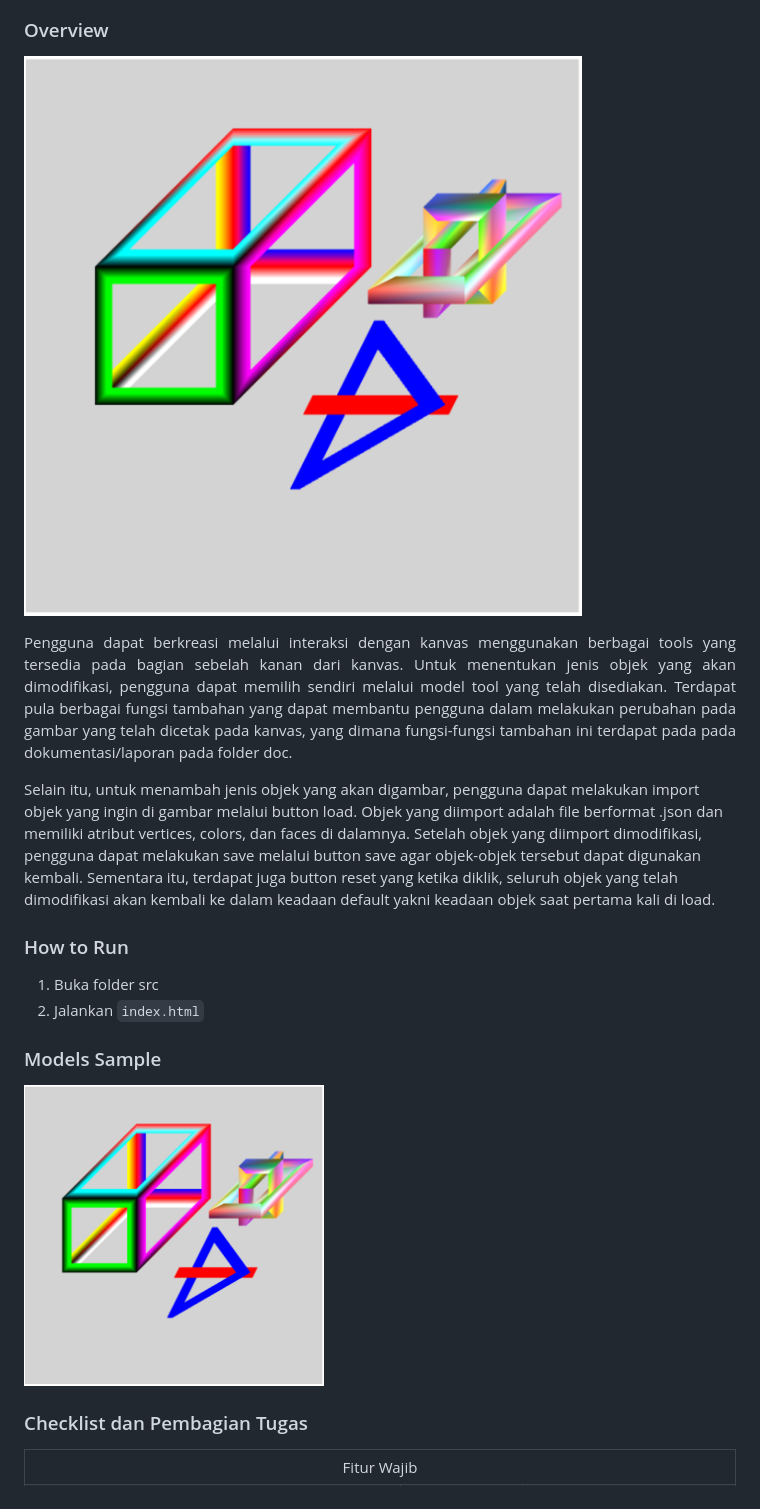
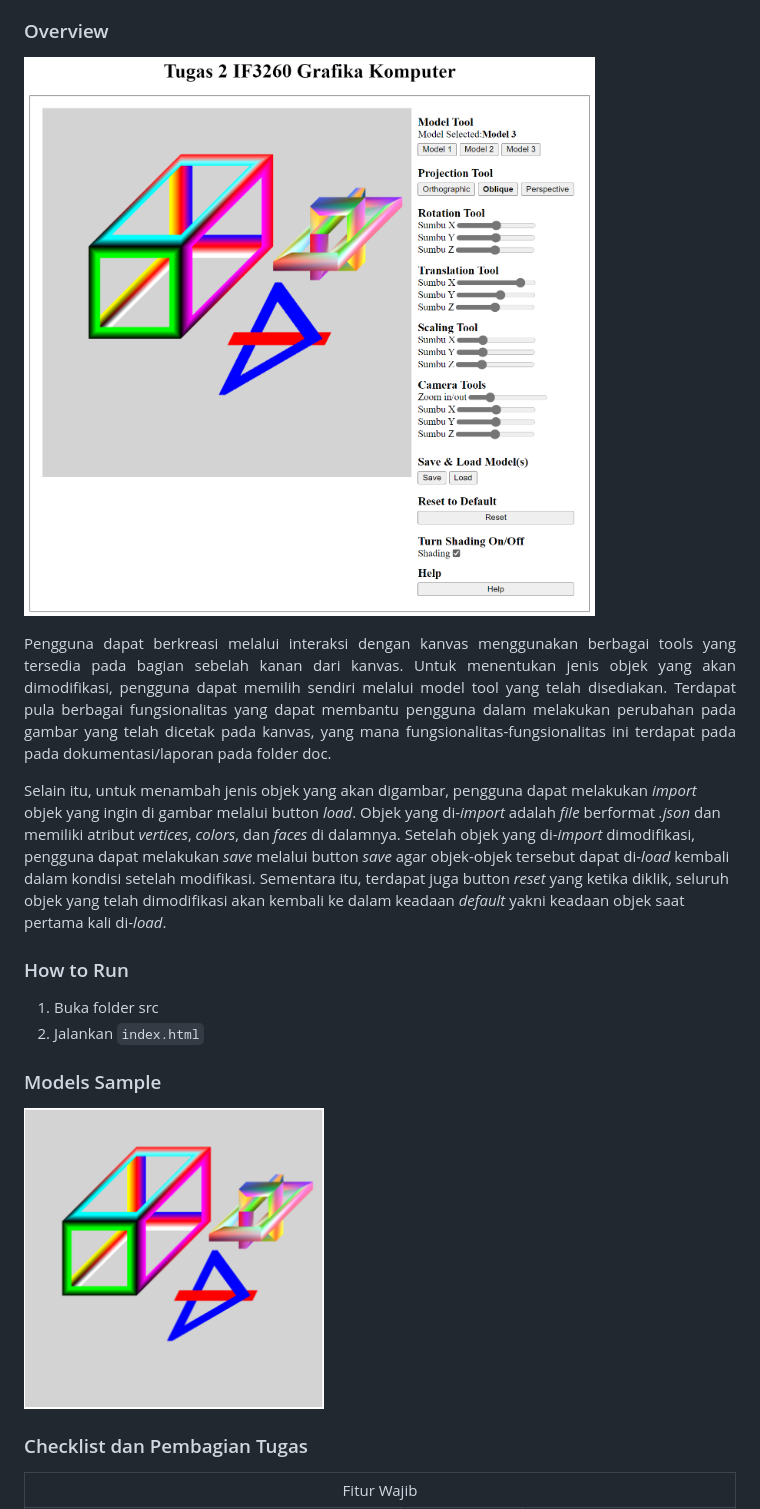
Before and after one commit to WillyWilsen/IF3260_Tugas2_K03_G12, a Markdown page: README.md, the part around the change. Rendered like a GitHub page; pictures changed too: assets/model.png (added), assets/overview.png.

```diff
--- a/README.md
+++ b/README.md
@@ -45,9 +45,9 @@
     >
 
 <p align="justify">
-Pengguna dapat berkreasi melalui interaksi dengan kanvas menggunakan berbagai tools yang tersedia pada bagian sebelah kanan dari kanvas. Untuk menentukan jenis objek yang akan dimodifikasi, pengguna dapat memilih sendiri melalui model tool yang telah disediakan. Terdapat pula berbagai fungsi tambahan yang dapat membantu pengguna dalam melakukan perubahan pada gambar yang telah dicetak pada kanvas, yang dimana fungsi-fungsi tambahan ini terdapat pada pada dokumentasi/laporan pada folder doc.
+Pengguna dapat berkreasi melalui interaksi dengan kanvas menggunakan berbagai tools yang tersedia pada bagian sebelah kanan dari kanvas. Untuk menentukan jenis objek yang akan dimodifikasi, pengguna dapat memilih sendiri melalui model tool yang telah disediakan. Terdapat pula berbagai fungsionalitas yang dapat membantu pengguna dalam melakukan perubahan pada gambar yang telah dicetak pada kanvas, yang mana fungsionalitas-fungsionalitas ini terdapat pada pada dokumentasi/laporan pada folder doc.
 
-Selain itu, untuk menambah jenis objek yang akan digambar, pengguna dapat melakukan import objek yang ingin di gambar melalui button load. Objek yang diimport adalah file berformat .json dan memiliki atribut vertices, colors, dan faces di dalamnya. Setelah objek yang diimport dimodifikasi, pengguna dapat melakukan save melalui button save agar objek-objek tersebut dapat digunakan kembali. Sementara itu, terdapat juga button reset yang ketika diklik, seluruh objek yang telah dimodifikasi akan kembali ke dalam keadaan default yakni keadaan objek saat pertama kali di load.
+Selain itu, untuk menambah jenis objek yang akan digambar, pengguna dapat melakukan <i>import</i> objek yang ingin di gambar melalui button <i>load</i>. Objek yang di-<i>import</i> adalah <i>file</i> berformat <i>.json</i> dan memiliki atribut <i>vertices</i>, <i>colors</i>, dan <i>faces</i> di dalamnya. Setelah objek yang di-<i>import</i> dimodifikasi, pengguna dapat melakukan <i>save</i> melalui button <i>save</i> agar objek-objek tersebut dapat di-<i>load</i> kembali dalam kondisi setelah modifikasi. Sementara itu, terdapat juga button <i>reset</i> yang ketika diklik, seluruh objek yang telah dimodifikasi akan kembali ke dalam keadaan <i>default</i> yakni keadaan objek saat pertama kali di-<i>load</i>.
 
 </p>
 
@@ -56,7 +56,7 @@ Selain itu, untuk menambah jenis objek yang akan digambar, pengguna dapat melaku
 2. Jalankan `index.html`
 
 ### Models Sample
-<img src="assets/overview.png" width=300 />
+<img src="assets/model.png" width=300 />
 
 ### Checklist dan Pembagian Tugas
 <table>
```
Also changed, not shown: 1 other file.
